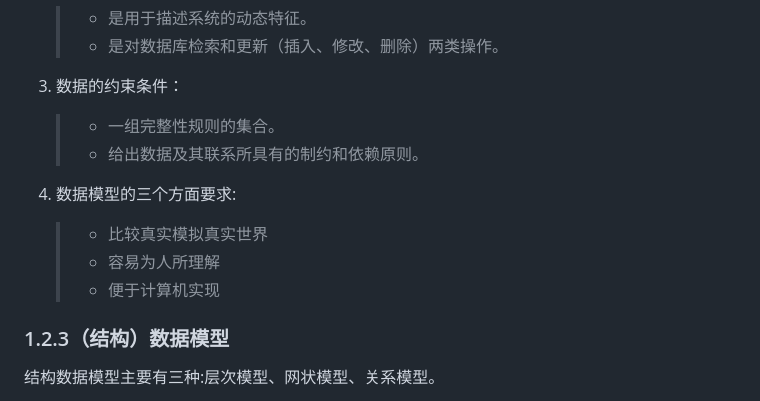
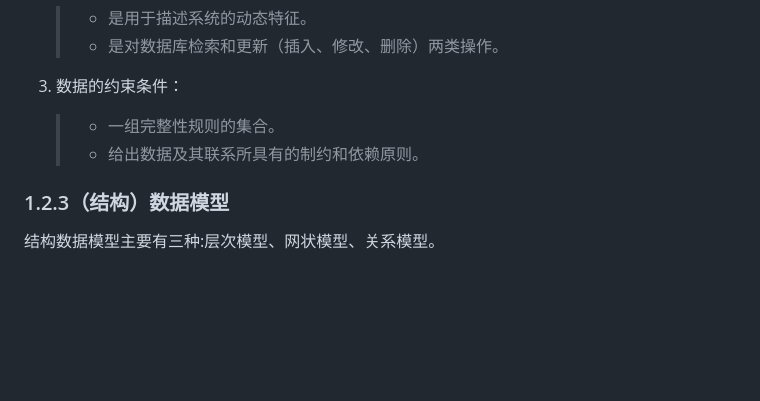
Before and after one commit to forget-eve/Database-Basics, a Markdown page: README.md, the part around one of its changes. Rendered like a GitHub page; blank space fills up the shorter version.

```diff
--- a/README.md
+++ b/README.md
@@ -123,11 +137,6 @@ TiDB 13.4%
 3. 数据的约束条件：
    > - 一组完整性规则的集合。
    > - 给出数据及其联系所具有的制约和依赖原则。
-
-4. 数据模型的三个方面要求:
-   > - 比较真实模拟真实世界
-   > - 容易为人所理解
-   > - 便于计算机实现
 
 ### 1.2.3（结构）数据模型
 结构数据模型主要有三种:层次模型、网状模型、关系模型。
```
Also changed, not shown: other parts of README.md (+15 -1 lines).
